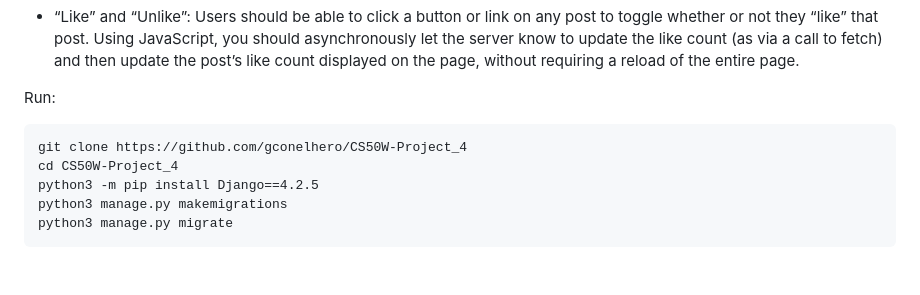
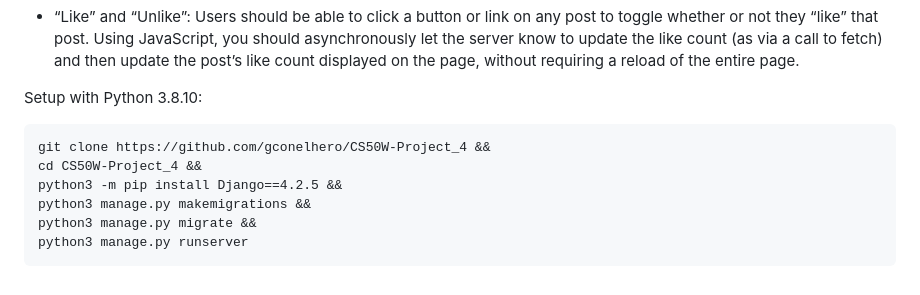
Before and after one commit to gconelhero/CS50W-Project_4, a Markdown page: README.md, the part around the change. GitHub-like rendering.

````diff
--- a/README.md
+++ b/README.md
@@ -15,11 +15,12 @@ This page should only be available to users who are signed in.
 * When a user clicks “Edit” for one of their own posts, the content of their post should be replaced with a textarea where the user can edit the content of their post. The user should then be able to “Save” the edited post. Using JavaScript, you should be able to achieve this without requiring a reload of the entire page. For security, ensure that your application is designed such that it is not possible for a user, via any route, to edit another user’s posts.
 * “Like” and “Unlike”: Users should be able to click a button or link on any post to toggle whether or not they “like” that post. Using JavaScript, you should asynchronously let the server know to update the like count (as via a call to fetch) and then update the post’s like count displayed on the page, without requiring a reload of the entire page.
 
-Run:
+Setup with Python 3.8.10:
 ```
-git clone https://github.com/gconelhero/CS50W-Project_4
-cd CS50W-Project_4
-python3 -m pip install Django==4.2.5
-python3 manage.py makemigrations
-python3 manage.py migrate
+git clone https://github.com/gconelhero/CS50W-Project_4 &&
+cd CS50W-Project_4 &&
+python3 -m pip install Django==4.2.5 &&
+python3 manage.py makemigrations &&
+python3 manage.py migrate &&
+python3 manage.py runserver
 ```
````
